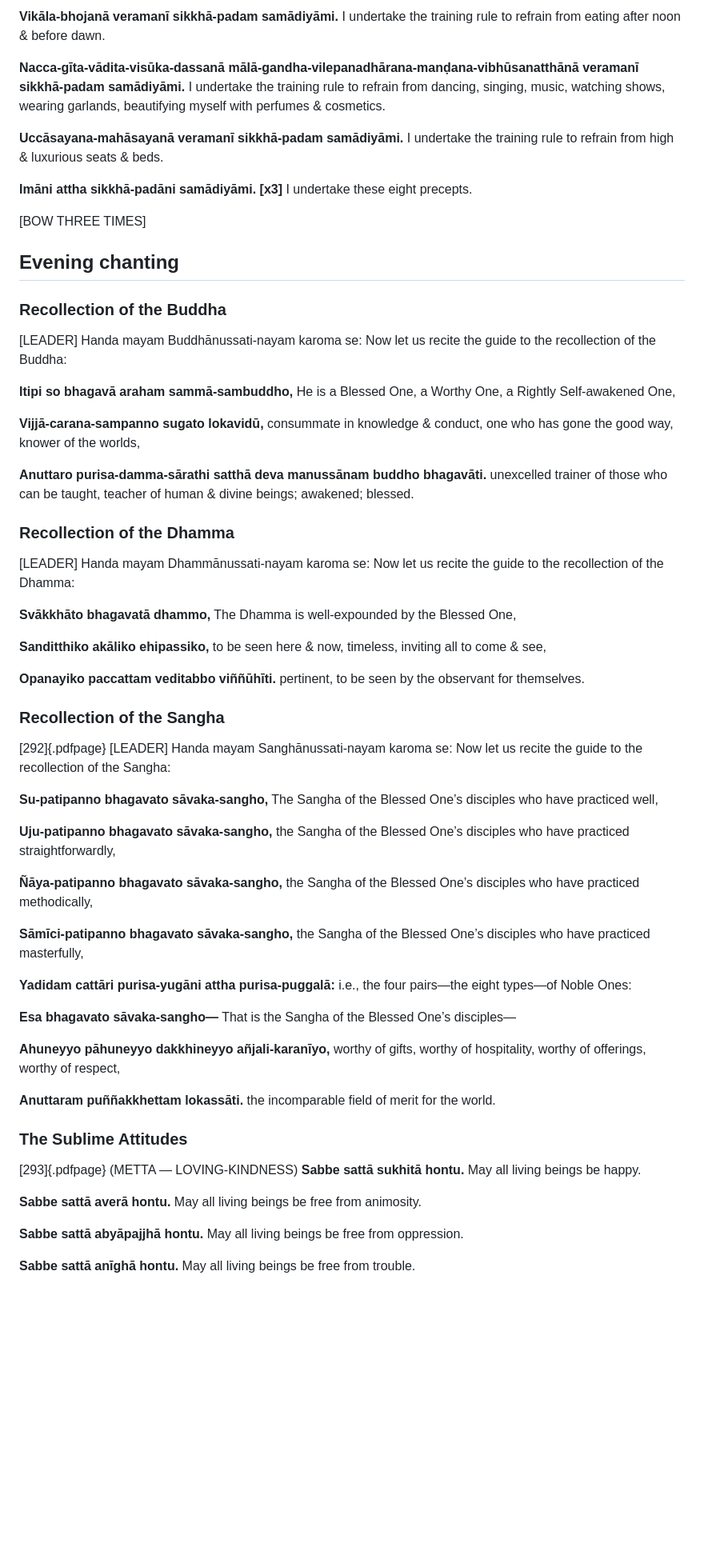
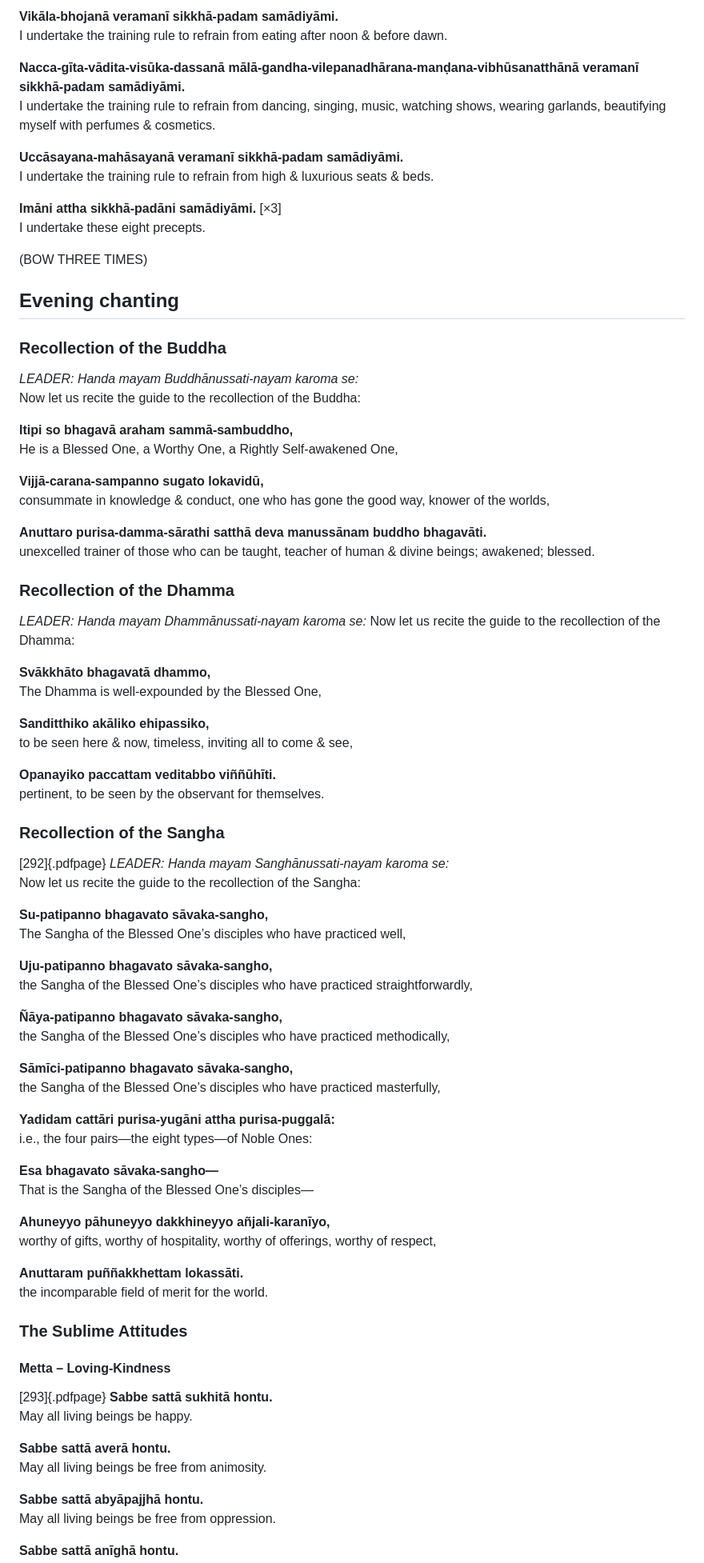
Before and after one commit to edhamma/markwell-truly, a Markdown page: chanting.md, the part around the change printed below. Shown: that part at 80% size. Drawn GitHub-style; blank space fills up the shorter version.

Commit message:
format chanting

```diff
--- a/chanting.md
+++ b/chanting.md
@@ -96,22 +91,17 @@ drugs that lead to heedlessness.
 
-**Vikāla-bhojanā veramanī sikkhā-padam samādiyāmi.**
-I undertake the training rule to refrain from eating after noon &
-before dawn.
+**Vikāla-bhojanā veramanī sikkhā-padam samādiyāmi.** \
+I undertake the training rule to refrain from eating after noon & before dawn.
 
-**Nacca-gīta-vādita-visūka-dassanā mālā-gandha-vilepanadhārana-manḍana-vibhūsanatthānā veramanī sikkhā-padam
-samādiyāmi.**
-I undertake the training rule to refrain from dancing, singing, music,
-watching shows, wearing garlands, beautifying myself with perfumes
-& cosmetics.
+**Nacca-gīta-vādita-visūka-dassanā mālā-gandha-vilepanadhārana-manḍana-vibhūsanatthānā veramanī sikkhā-padam samādiyāmi.** \
+I undertake the training rule to refrain from dancing, singing, music, watching shows, wearing garlands, beautifying myself with perfumes & cosmetics.
 
-**Uccāsayana-mahāsayanā veramanī sikkhā-padam samādiyāmi.**
-I undertake the training rule to refrain from high & luxurious seats &
-beds.
+**Uccāsayana-mahāsayanā veramanī sikkhā-padam samādiyāmi.** \
+I undertake the training rule to refrain from high & luxurious seats & beds.
 
-**Imāni attha sikkhā-padāni samādiyāmi. [x3]**
+**Imāni attha sikkhā-padāni samādiyāmi.** [×3] \
 I undertake these eight precepts.
 
-[BOW THREE TIMES]
+(BOW THREE TIMES)
 
 
 ## Evening chanting
@@ -120,85 +110,79 @@ I undertake these eight precepts.
 
 
 
-[LEADER] Handa mayam Buddhānussati-nayam karoma se:
+*LEADER: Handa mayam Buddhānussati-nayam karoma se:* \
 Now let us recite the guide to the recollection of the Buddha:
 
-**Itipi so bhagavā araham sammā-sambuddho,**
+**Itipi so bhagavā araham sammā-sambuddho,** \
 He is a Blessed One, a Worthy One, a Rightly Self-awakened One,
 
-**Vijjā-carana-sampanno sugato lokavidū,**
-consummate in knowledge & conduct, one who has gone the good
-way, knower of the worlds,
+**Vijjā-carana-sampanno sugato lokavidū,** \
+consummate in knowledge & conduct, one who has gone the good way, knower of the worlds,
 
-**Anuttaro purisa-damma-sārathi satthā deva
-manussānam buddho bhagavāti.**
-unexcelled trainer of those who can be taught, teacher of human &
-divine beings; awakened; blessed.
+**Anuttaro purisa-damma-sārathi satthā deva manussānam buddho bhagavāti.** \
+unexcelled trainer of those who can be taught, teacher of human & divine beings; awakened; blessed.
 
 ### Recollection of the Dhamma
 
-
-
-[LEADER] Handa mayam Dhammānussati-nayam karoma se:
+*LEADER: Handa mayam Dhammānussati-nayam karoma se:*
 Now let us recite the guide to the recollection of the Dhamma:
 
-**Svākkhāto bhagavatā dhammo,**
+**Svākkhāto bhagavatā dhammo,** \
 The Dhamma is well-expounded by the Blessed One,
 
-**Sanditthiko akāliko ehipassiko,**
+**Sanditthiko akāliko ehipassiko,** \
 to be seen here & now, timeless, inviting all to come & see,
 
-**Opanayiko paccattam veditabbo viññūhīti.**
+**Opanayiko paccattam veditabbo viññūhīti.** \
 pertinent, to be seen by the observant for themselves.
 
 
 
 ### Recollection of the Sangha
 
-[292]{.pdfpage} [LEADER] Handa mayam Sanghānussati-nayam karoma se:
+[292]{.pdfpage} *LEADER: Handa mayam Sanghānussati-nayam karoma se:* \
 Now let us recite the guide to the recollection of the Sangha:
 
-**Su-patipanno bhagavato sāvaka-sangho,**
+**Su-patipanno bhagavato sāvaka-sangho,** \
 The Sangha of the Blessed One’s disciples who have practiced well,
 
-**Uju-patipanno bhagavato sāvaka-sangho,**
+**Uju-patipanno bhagavato sāvaka-sangho,** \
 the Sangha of the Blessed One’s disciples who have practiced
 straightforwardly,
 
-**Ñāya-patipanno bhagavato sāvaka-sangho,**
+**Ñāya-patipanno bhagavato sāvaka-sangho,** \
 the Sangha of the Blessed One’s disciples who have practiced
 methodically,
 
-**Sāmīci-patipanno bhagavato sāvaka-sangho,**
+**Sāmīci-patipanno bhagavato sāvaka-sangho,** \
 the Sangha of the Blessed One’s disciples who have practiced masterfully,
 
-**Yadidam cattāri purisa-yugāni attha purisa-puggalā:**
+**Yadidam cattāri purisa-yugāni attha purisa-puggalā:** \
 i.e., the four pairs—the eight types—of Noble Ones:
 
-**Esa bhagavato sāvaka-sangho—**
+**Esa bhagavato sāvaka-sangho—** \
 That is the Sangha of the Blessed One’s disciples—
 
-**Ahuneyyo pāhuneyyo dakkhineyyo añjali-karanīyo,**
-worthy of gifts, worthy of hospitality, worthy of offerings, worthy of
-respect,
+**Ahuneyyo pāhuneyyo dakkhineyyo añjali-karanīyo,** \
+worthy of gifts, worthy of hospitality, worthy of offerings, worthy of respect,
 
-**Anuttaram puññakkhettam lokassāti.**
+**Anuttaram puññakkhettam lokassāti.** \
 the incomparable field of merit for the world.
 
 
 ### The Sublime Attitudes
 
+#### Metta – Loving-Kindness
 
-[293]{.pdfpage} (METTA — LOVING-KINDNESS)
-**Sabbe sattā sukhitā hontu.**
+[293]{.pdfpage} **Sabbe sattā sukhitā hontu.** \
 May all living beings be happy.
 
-**Sabbe sattā averā hontu.**
+**Sabbe sattā averā hontu.** \
 May all living beings be free from animosity.
 
-**Sabbe sattā abyāpajjhā hontu.**
+**Sabbe sattā abyāpajjhā hontu.** \
 May all living beings be free from oppression.
 
-**Sabbe sattā anīghā hontu.**
+**Sabbe sattā anīghā hontu.** \
 May all living beings be free from trouble.
 
```
Also changed, not shown: other parts of chanting.md (+41 -48 lines).
